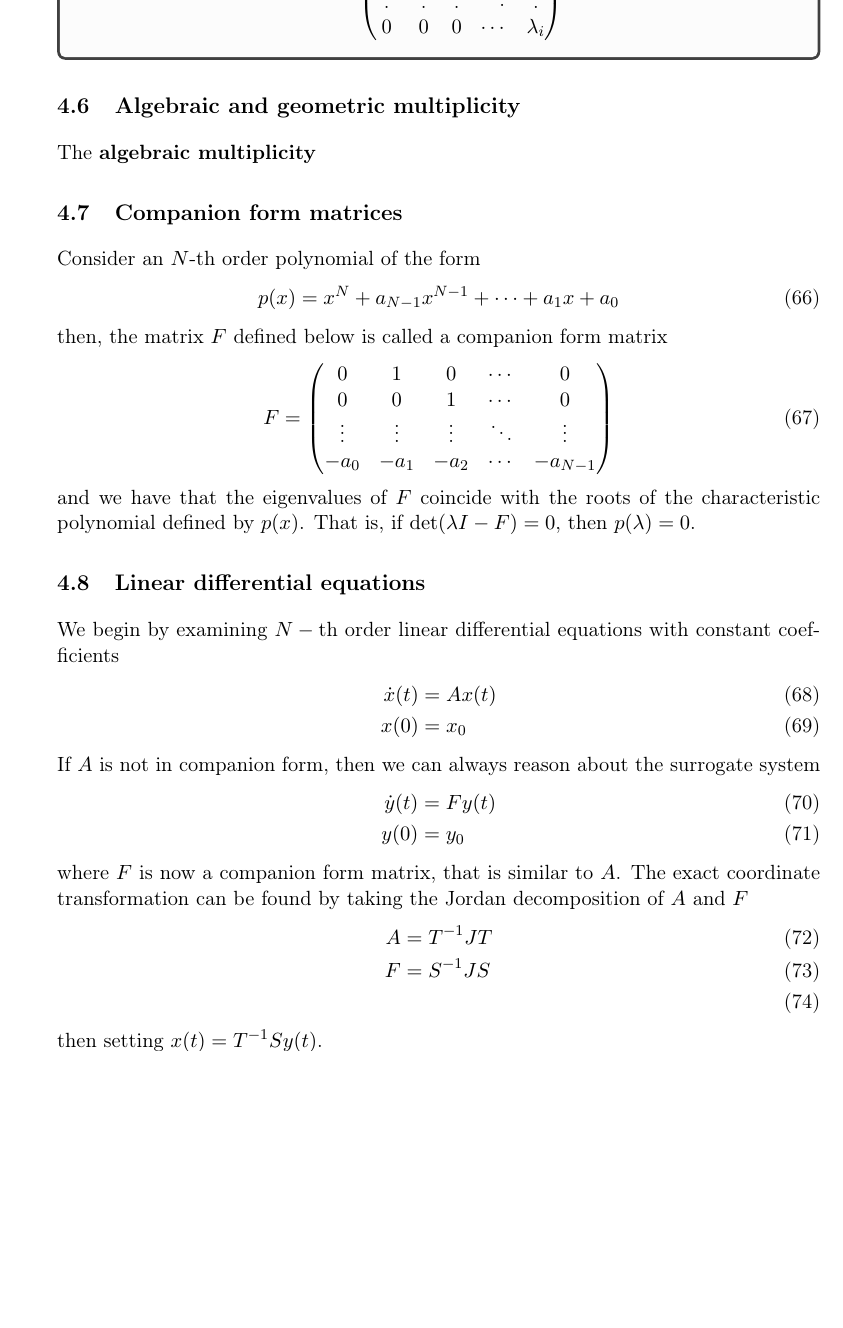
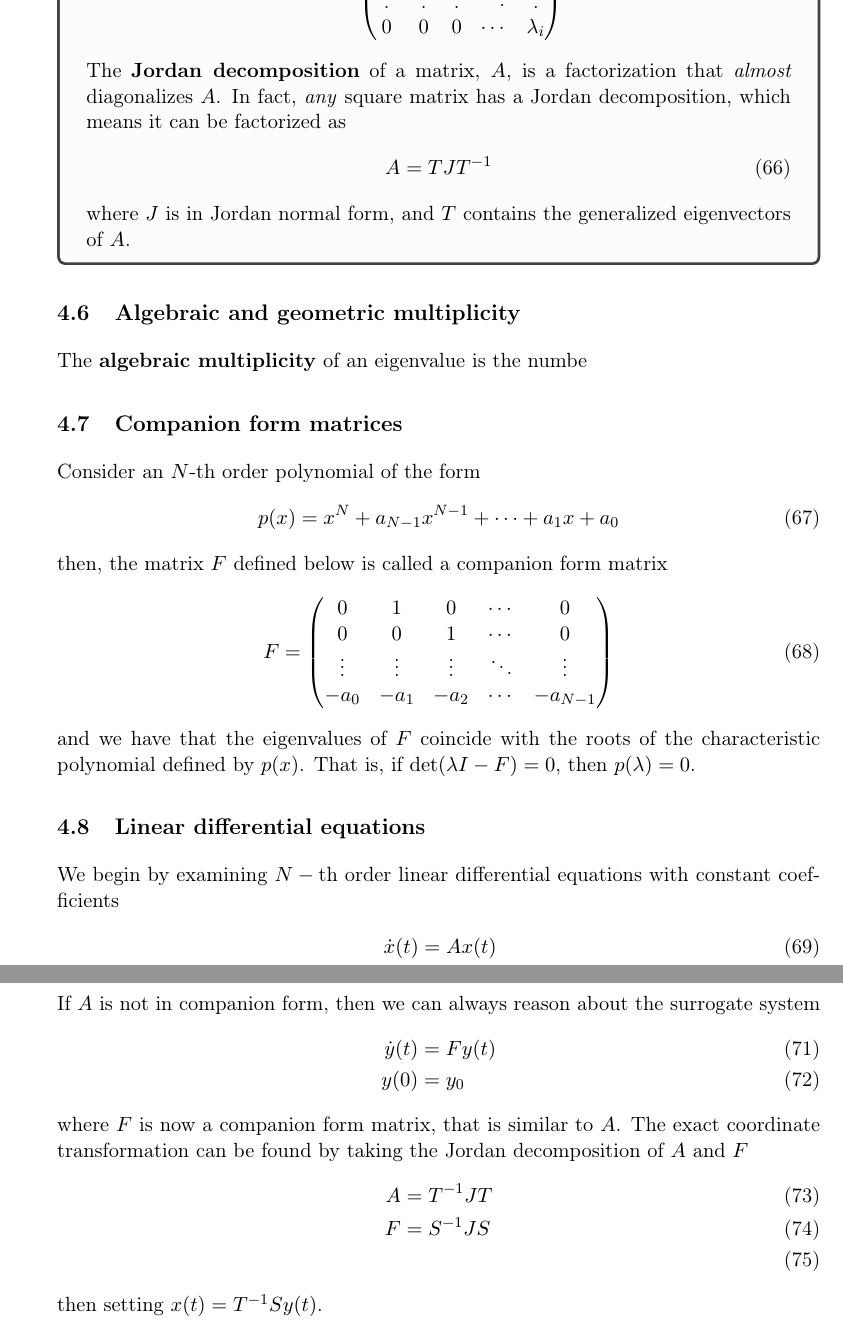
Before and after one commit to memming/linear-algebra-and-dynamics-lectures, a LaTeX problem sheet (lecture_notes.tex): part of page 19 of 22 before the commit and two parts of pages 19 and 20 of 22 after it, the two joined at a grey line, cut so that both start at the same text, the shorter picture padded with empty space. Compiled offline with pdfLaTeX.

Commit message:
def jordan decomposition

```diff
--- a/lecture_notes.tex
+++ b/lecture_notes.tex
@@ -995,10 +995,15 @@ Great! Now we have the ability to easily calculate the matrix exponential of any
             0 & 0 & 0 & \cdots & \lambda_i
         \end{pmatrix}
     \end{align}
+    The \textbf{Jordan decomposition} of a matrix, $A$, is a factorization that \textit{almost} diagonalizes $A$.  In fact, \textit{any} square matrix has a Jordan decomposition, which means it can be factorized as
+    \begin{align}
+        A = T J T^{-1}
+    \end{align}
+    where $J$ is in Jordan normal form, and $T$ contains the generalized eigenvectors of $A$.
 \end{tcolorbox}
 
 \subsection{Algebraic and geometric multiplicity}
-The \textbf{algebraic multiplicity}
+The \textbf{algebraic multiplicity} of an eigenvalue is the numbe
 \subsection{Companion form matrices}
 Consider an $N\text{-th}$ order polynomial of the form
 \begin{align}
```
